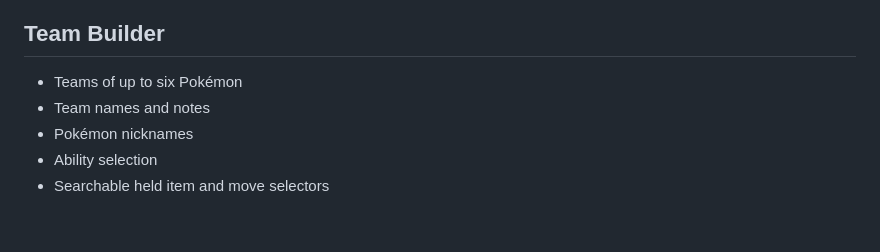
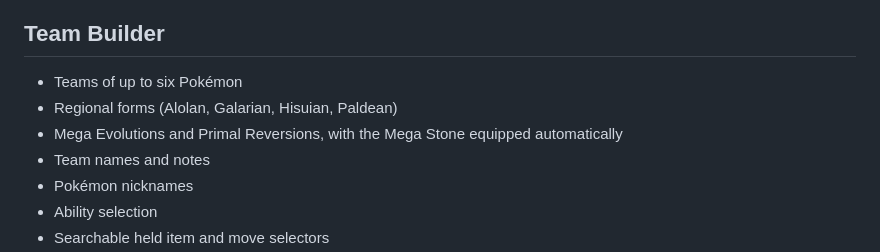
Before and after one commit to bryanarius/Brymon-Team-Builder, a Markdown page: README.md, the part around one of its changes. Drawn GitHub-style; blank space fills up the shorter version.

```diff
--- a/README.md
+++ b/README.md
@@ -136,6 +136,8 @@ Brymon combines:
 ## Team Builder
 
 - Teams of up to six Pokémon
+- Regional forms (Alolan, Galarian, Hisuian, Paldean)
+- Mega Evolutions and Primal Reversions, with the Mega Stone equipped automatically
 - Team names and notes
 - Pokémon nicknames
 - Ability selection
```
Also changed, not shown: other parts of README.md (+2 -2 lines).
